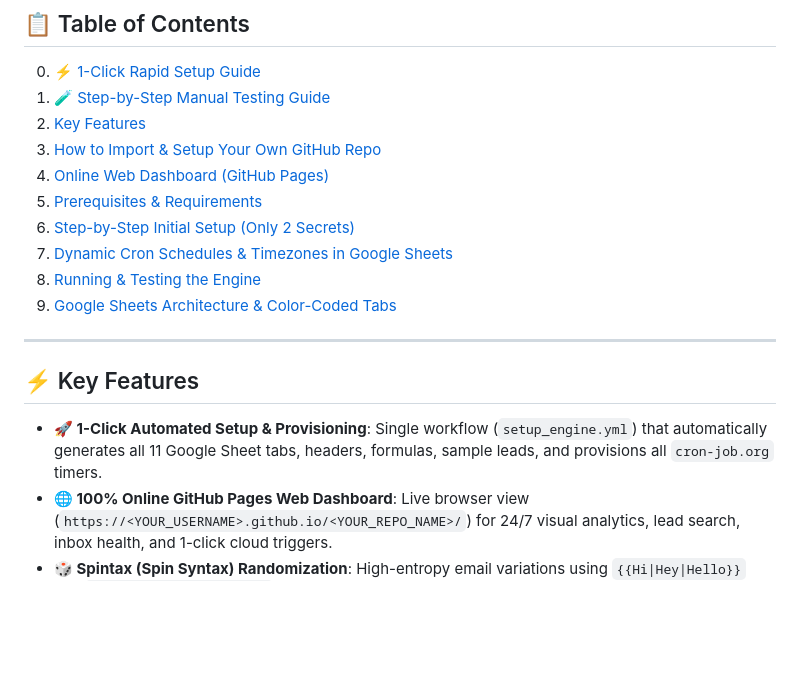
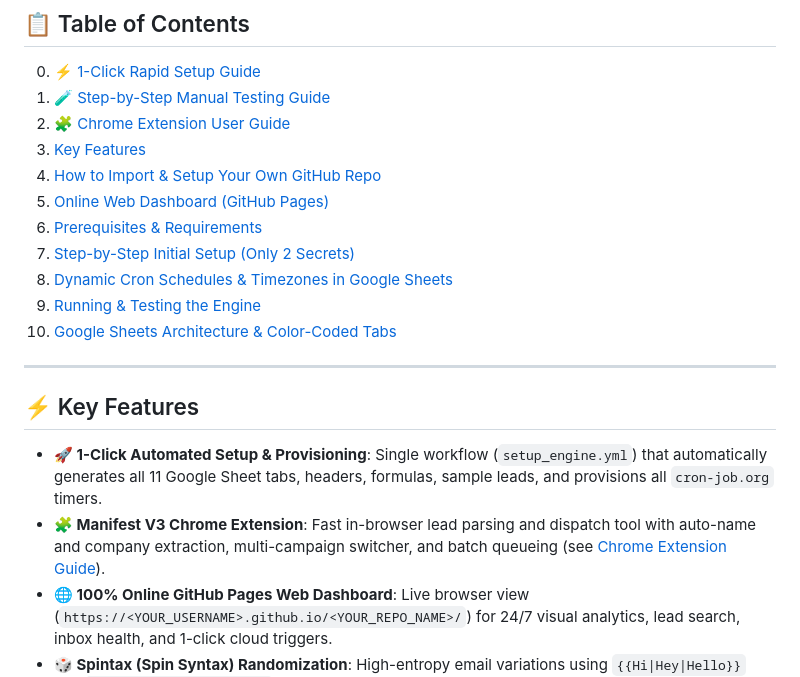
Before and after one commit to Hireologist/Bulk-bulkcampain, a Markdown page: README.md, the part around the change. GitHub-like rendering; blank space fills up the shorter version.

Commit message:
docs: add comprehensive Chrome Extension user guide and link across documentation

```diff
--- a/README.md
+++ b/README.md
@@ -11,20 +11,22 @@ An automated, 100% free, serverless cold email outreach engine built with **Node
 ## 📋 Table of Contents
 0. [⚡ 1-Click Rapid Setup Guide](./SETUP_10MIN.md)
 1. [🧪 Step-by-Step Manual Testing Guide](./docs/MANUAL_TESTING.md)
-2. [Key Features](#-key-features)
-3. [How to Import & Setup Your Own GitHub Repo](#-how-to-import--setup-your-own-github-repo)
-4. [Online Web Dashboard (GitHub Pages)](#-online-web-dashboard-github-pages)
-5. [Prerequisites & Requirements](#-prerequisites--requirements)
-6. [Step-by-Step Initial Setup (Only 2 Secrets)](#-step-by-step-initial-setup)
-7. [Dynamic Cron Schedules & Timezones in Google Sheets](#-dynamic-cron-schedules)
-8. [Running & Testing the Engine](#-running--testing-the-engine)
-9. [Google Sheets Architecture & Color-Coded Tabs](#-google-sheets-architecture--color-coded-tabs)
+2. [🧩 Chrome Extension User Guide](./docs/CHROME_EXTENSION_GUIDE.md)
+3. [Key Features](#-key-features)
+4. [How to Import & Setup Your Own GitHub Repo](#-how-to-import--setup-your-own-github-repo)
+5. [Online Web Dashboard (GitHub Pages)](#-online-web-dashboard-github-pages)
+6. [Prerequisites & Requirements](#-prerequisites--requirements)
+7. [Step-by-Step Initial Setup (Only 2 Secrets)](#-step-by-step-initial-setup)
+8. [Dynamic Cron Schedules & Timezones in Google Sheets](#-dynamic-cron-schedules)
+9. [Running & Testing the Engine](#-running--testing-the-engine)
+10. [Google Sheets Architecture & Color-Coded Tabs](#-google-sheets-architecture--color-coded-tabs)
 
 ---
 
 ## ⚡ Key Features
 
 - **🚀 1-Click Automated Setup & Provisioning**: Single workflow (`setup_engine.yml`) that automatically generates all 11 Google Sheet tabs, headers, formulas, sample leads, and provisions all `cron-job.org` timers.
+- **🧩 Manifest V3 Chrome Extension**: Fast in-browser lead parsing and dispatch tool with auto-name and company extraction, multi-campaign switcher, and batch queueing (see [Chrome Extension Guide](./docs/CHROME_EXTENSION_GUIDE.md)).
 - **🌐 100% Online GitHub Pages Web Dashboard**: Live browser view (`https://<YOUR_USERNAME>.github.io/<YOUR_REPO_NAME>/`) for 24/7 visual analytics, lead search, inbox health, and 1-click cloud triggers.
 - **🎲 Spintax (Spin Syntax) Randomization**: High-entropy email variations using `{{Hi|Hey|Hello}}` and `{{option 1 | option 2}}` across subject lines and email bodies to eliminate repetitive pattern matching and skyrocket deliverability.
 - **⏯️ Master Campaign ON/OFF Toggle**: Start, pause, or resume all outreach and follow-ups dynamically in 1 second by setting `campaign_active = TRUE/FALSE` in Google Sheet `Settings`.
```
Also changed, not shown: chrome-extension/README.md (+6 -0 lines), docs/CHROME_EXTENSION_GUIDE.md (added, +176 -0 lines).
